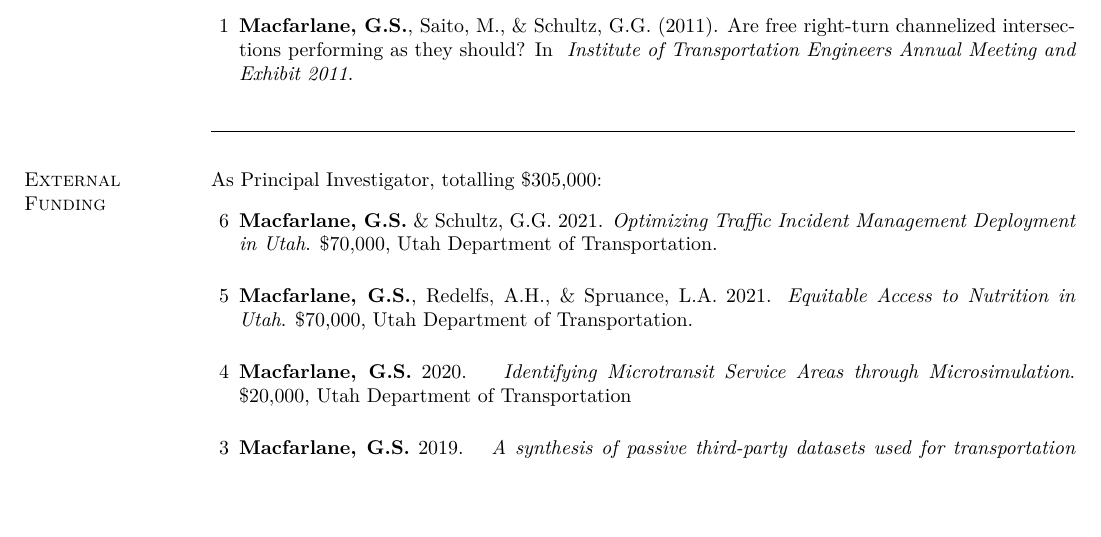
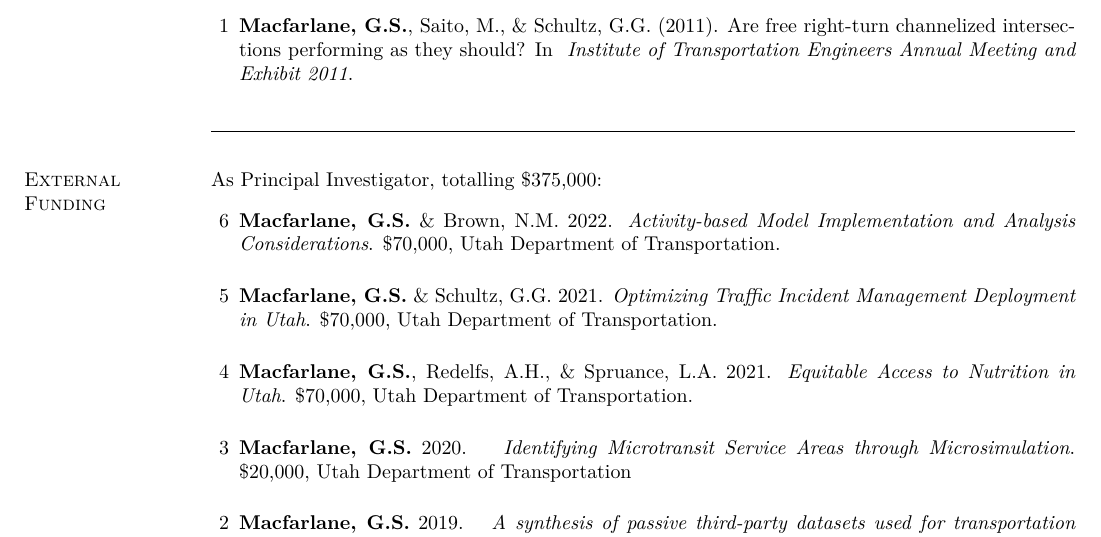
Before and after one commit to gregmacfarlane/texcv, a LaTeX CV (CV.tex): part of page 6 of 11, cut so that both start at the same text, the shorter picture padded with empty space. Compiled offline with XeLaTeX.

Commit message:
Add activity model UDOT project

```diff
--- a/CV.tex
+++ b/CV.tex
@@ -404,9 +404,10 @@
 \noindent\makebox[\linewidth]{\rule{\linewidth}{0.4pt}}
 \section{\secfont External \\Funding}
 
-As Principal Investigator, totalling \$305,000:
+As Principal Investigator, totalling \$375,000:
 \vspace{0.3cm}
 \begin{myenum}[6]
+  \item {\textbf{Macfarlane, G.S.} \& Brown, N.M. 2022. \textit{Activity-based Model Implementation and Analysis Considerations}. \$70,000, Utah Department of Transportation.}
   \item {\textbf{Macfarlane, G.S.} \& Schultz, G.G. 2021. \textit{Optimizing Traffic Incident Management Deployment in Utah}. \$70,000, Utah Department of Transportation.}
   \item {\textbf{Macfarlane, G.S.}, Redelfs, A.H., \& Spruance, L.A. 2021. \textit{Equitable Access to Nutrition in Utah}. \$70,000, Utah Department of Transportation.}
   \item {\textbf{Macfarlane, G.S.} 2020. \textit{ Identifying Microtransit Service Areas
```
